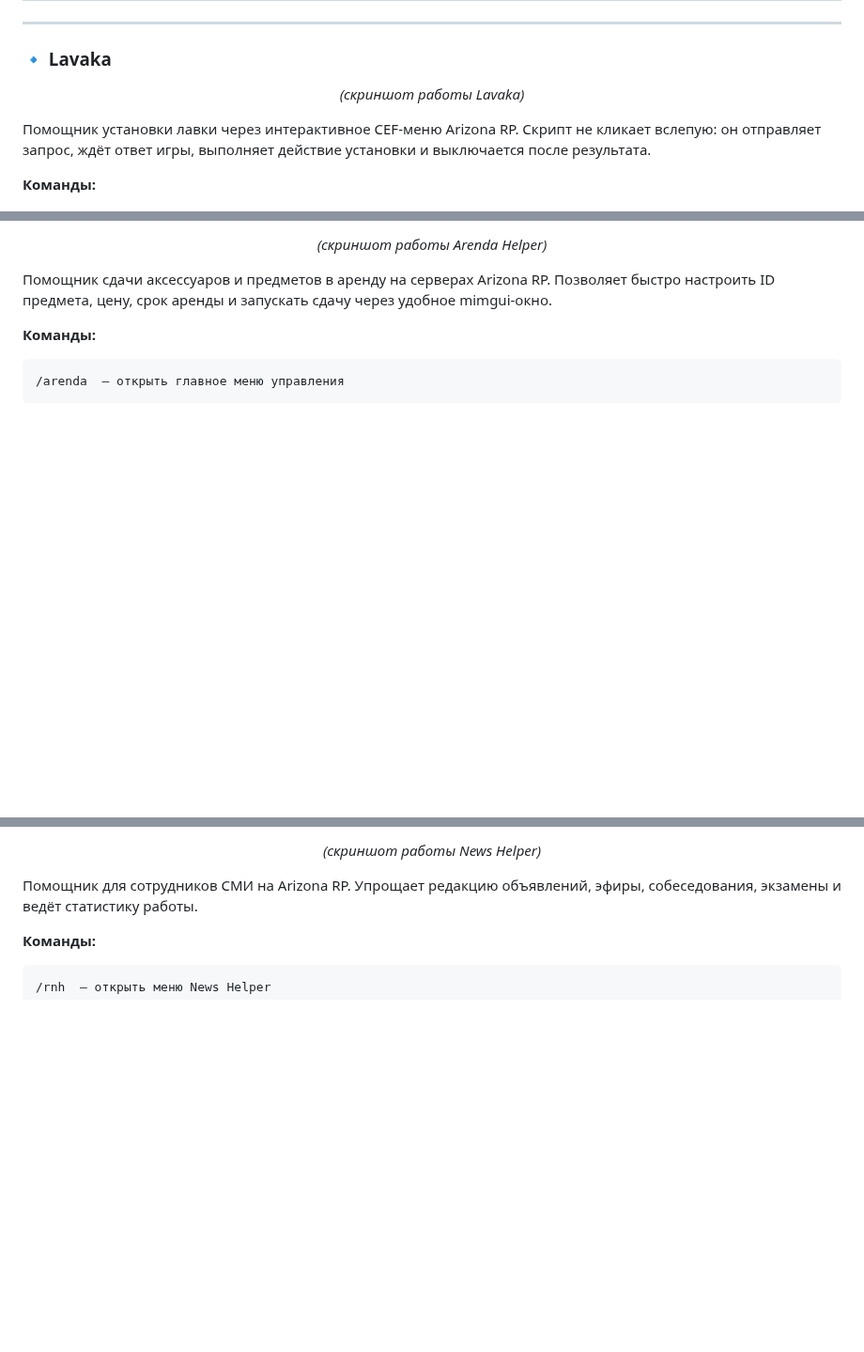
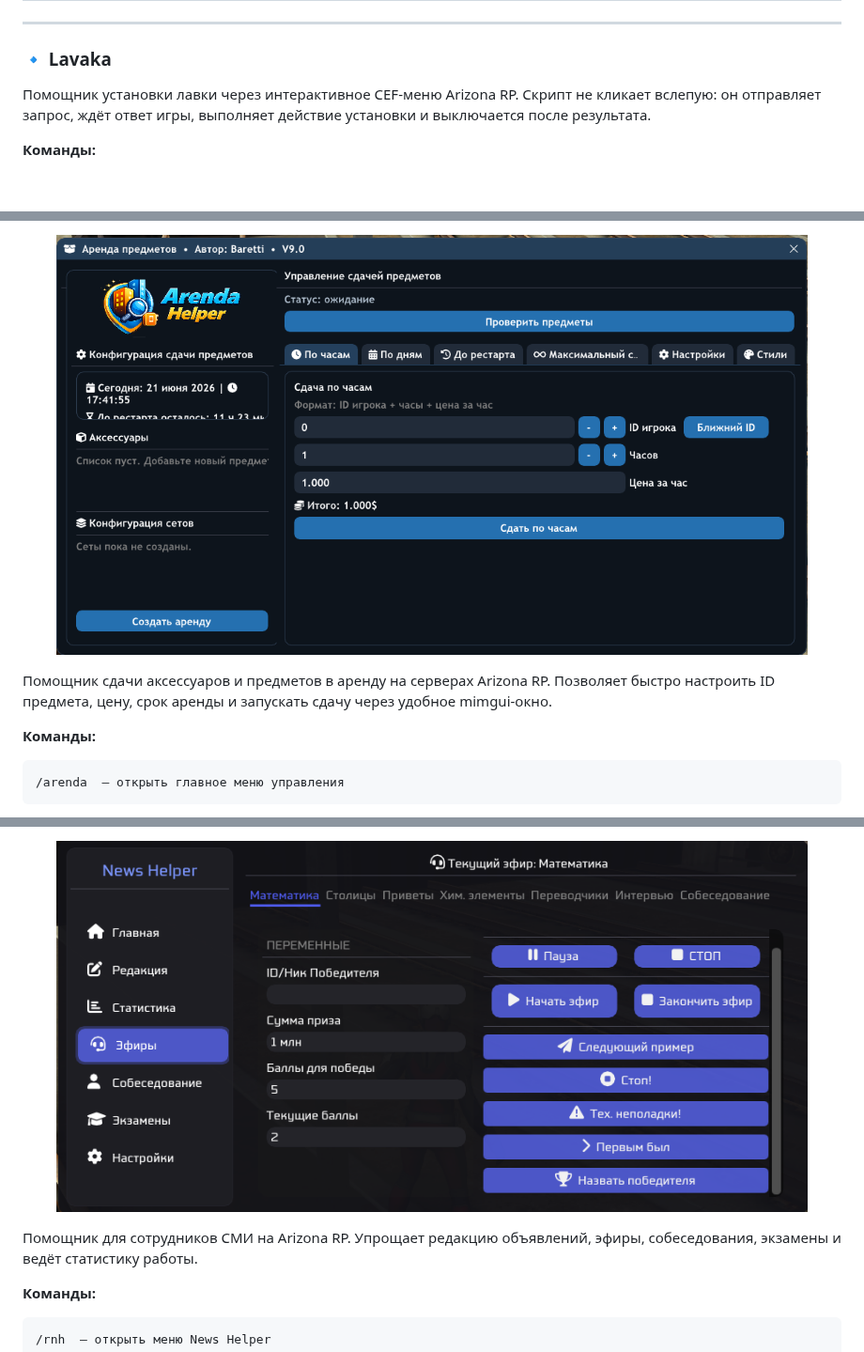
Before and after one commit to ilhamVode/moonloader-pack, a Markdown page: README.md, 3 parts joined by grey strips. Shown at 94% size. Drawn GitHub-style; pictures changed too: screenshots/NewsHelper.png (added), screenshots/arenda.png (added); blank space fills up the shorter version.

```diff
--- a/README.md
+++ b/README.md
@@ -63,11 +63,6 @@
 
 ### 🔹 Lavaka
 
-<!-- СКРИНШОТ LAVAKA -->
-<p align="center">
-  <i>(скриншот работы Lavaka)</i>
-</p>
-
 Помощник установки лавки через интерактивное CEF-меню Arizona RP. Скрипт не кликает вслепую: он отправляет запрос, ждёт ответ игры, выполняет действие установки и выключается после результата.
 
 **Команды:**
@@ -203,5 +185,5 @@ _Автор: Caps_
 <p align="center">
-  <i>(скриншот работы Arenda Helper)</i>
+  <img src="screenshots/arenda.png" alt="Arenda Helper" width="800">
 </p>
 
 Помощник сдачи аксессуаров и предметов в аренду на серверах Arizona RP. Позволяет быстро настроить ID предмета, цену, срок аренды и запускать сдачу через удобное mimgui-окно.
@@ -231,5 +212,5 @@ _Автор: Baretti_
 <p align="center">
-  <i>(скриншот работы News Helper)</i>
+  <img src="screenshots/NewsHelper.png" alt="News Helper" width="800">
 </p>
 
 Помощник для сотрудников СМИ на Arizona RP. Упрощает редакцию объявлений, эфиры, собеседования, экзамены и ведёт статистику работы.
```
Also changed, not shown: other parts of README.md (+10 -16 lines), screenshots/FPSFix.png (added), screenshots/bFishing.png (added), screenshots/doklad.png (added), screenshots/infozz.png (added).
